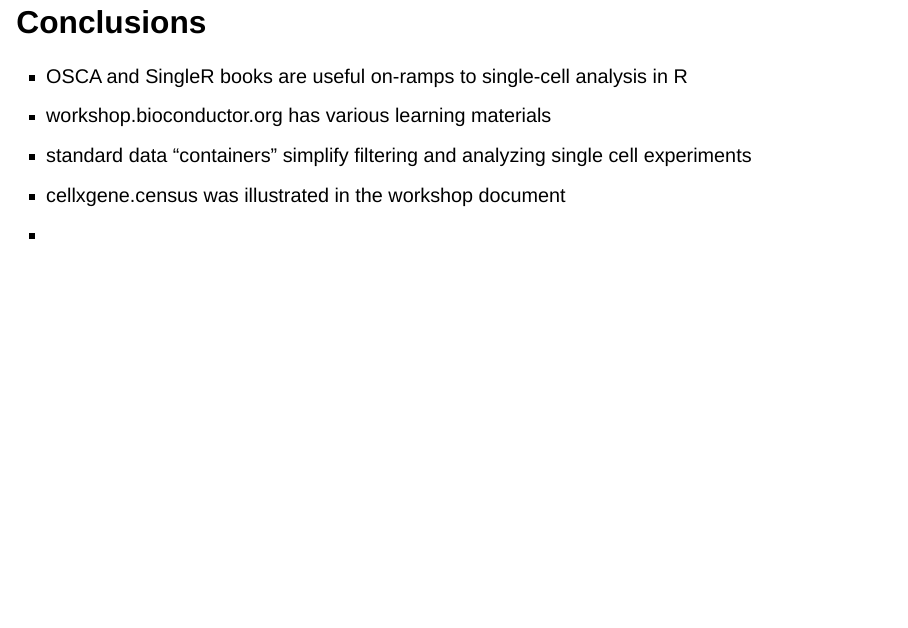
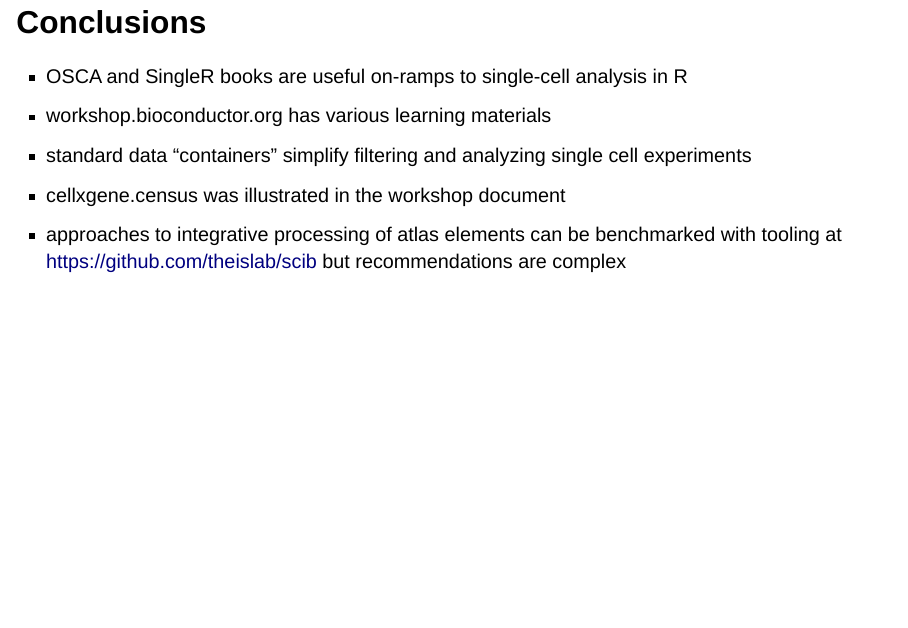
Before and after one commit to vjcitn/scecotalk, a Quarto document (scecosys.qmd): page 20 of 20. Rendered offline with R 4.5, knitr and Pandoc in place of Quarto, with nearby package versions; drawn as Slidy slides in place of the format the file asks for; some code elsewhere in the file could not run offline.

Commit message:
Update scecosys.qmd

```diff
--- a/scecosys.qmd
+++ b/scecosys.qmd
@@ -192,4 +192,5 @@ analysis in R
 - standard data "containers" simplify filtering and analyzing
 single cell experiments
 - cellxgene.census was illustrated in the workshop document
--
+- approaches to integrative processing of atlas elements can be benchmarked
+with tooling at https://github.com/theislab/scib but recommendations are complex
```
